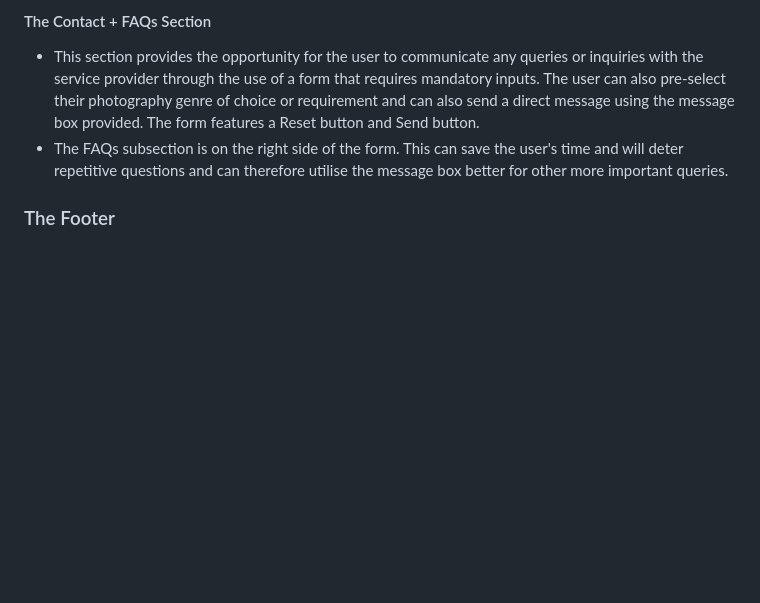
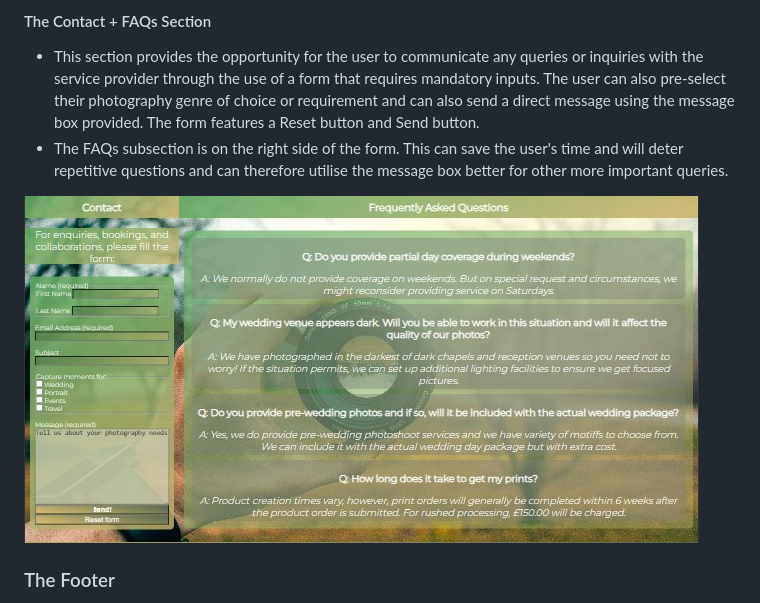
Before and after one commit to mikel072889/mb-photography-project1, a Markdown page: docs/README.md, the part around the change. Rendered like a GitHub page; pictures changed too: docs/readme-images/contacts-faqs-screenshot.jpg (added); blank space fills up the shorter version.

Commit message:
Update contact and faqs section and add image

```diff
--- a/docs/README.md
+++ b/docs/README.md
@@ -56,6 +56,8 @@ The website also allows prospective clients to get in touch with the service pro
 The form features a Reset button and Send button.
 * The FAQs subsection is on the right side of the form. This can save the user's time and will deter repetitive questions and can therefore utilise the message box better for other more important queries.
 
+![Contacts and FAQ Section Image](readme-images/contacts-faqs-screenshot.jpg)
+
 ### The Footer
 * The footer is constantly present on all the pages. This features Social media icons and links including the Photographer's contact details such as email address and mobile number.
 * The bottom most part contains a copyright disclaimer to preserve the originality of the photographer's works.
```
Also changed, not shown: docs/image.png (added).
